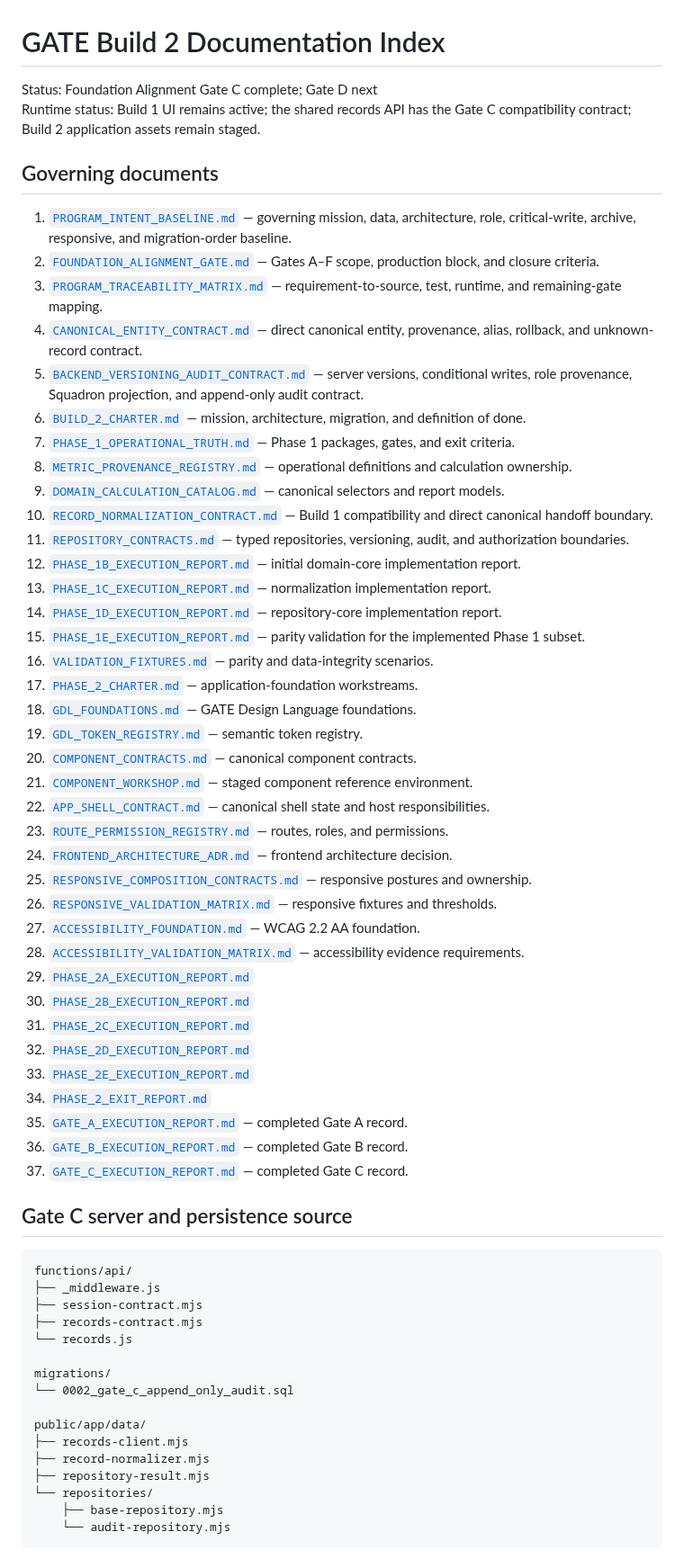
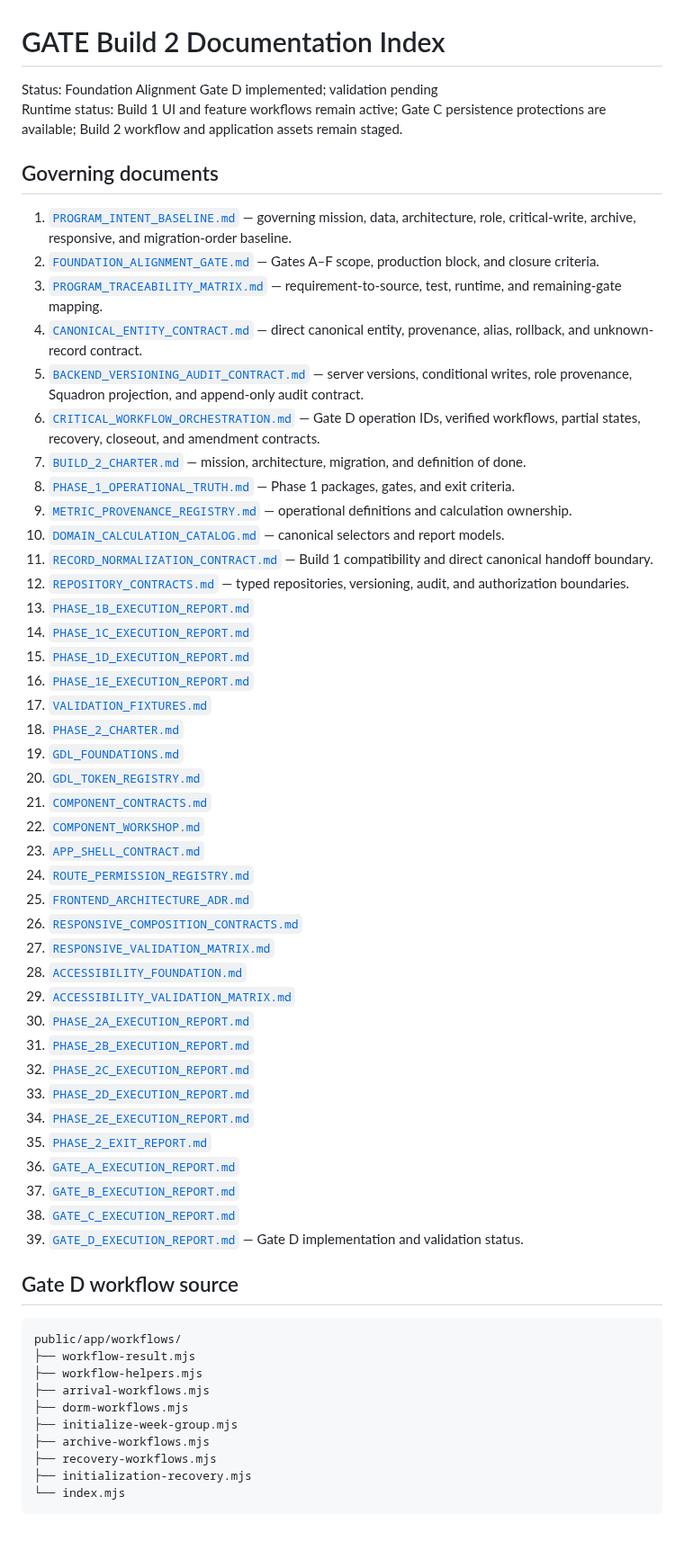
Before and after one commit to austen-debug/prc-sr, a Markdown page: docs/build-2/INDEX.md, the part around one of its changes. Shown at 90% size. GitHub-like rendering; blank space fills up the shorter version.

Commit message:
Add Gate D workflow documentation and status

````diff
--- a/docs/build-2/INDEX.md
+++ b/docs/build-2/INDEX.md
@@ -1,7 +1,7 @@
 # GATE Build 2 Documentation Index
 
-Status: Foundation Alignment Gate C complete; Gate D next
-Runtime status: Build 1 UI remains active; the shared records API has the Gate C compatibility contract; Build 2 application assets remain staged.
+Status: Foundation Alignment Gate D implemented; validation pending
+Runtime status: Build 1 UI and feature workflows remain active; Gate C persistence protections are available; Build 2 workflow and application assets remain staged.
 
 ## Governing documents
 
@@ -10,57 +10,53 @@ Runtime status: Build 1 UI remains active; the shared records API has the Gate C
 3. [`PROGRAM_TRACEABILITY_MATRIX.md`](./PROGRAM_TRACEABILITY_MATRIX.md) — requirement-to-source, test, runtime, and remaining-gate mapping.
 4. [`CANONICAL_ENTITY_CONTRACT.md`](./CANONICAL_ENTITY_CONTRACT.md) — direct canonical entity, provenance, alias, rollback, and unknown-record contract.
 5. [`BACKEND_VERSIONING_AUDIT_CONTRACT.md`](./BACKEND_VERSIONING_AUDIT_CONTRACT.md) — server versions, conditional writes, role provenance, Squadron projection, and append-only audit contract.
-6. [`BUILD_2_CHARTER.md`](./BUILD_2_CHARTER.md) — mission, architecture, migration, and definition of done.
-7. [`PHASE_1_OPERATIONAL_TRUTH.md`](./PHASE_1_OPERATIONAL_TRUTH.md) — Phase 1 packages, gates, and exit criteria.
-8. [`METRIC_PROVENANCE_REGISTRY.md`](./METRIC_PROVENANCE_REGISTRY.md) — operational definitions and calculation ownership.
-9. [`DOMAIN_CALCULATION_CATALOG.md`](./DOMAIN_CALCULATION_CATALOG.md) — canonical selectors and report models.
-10. [`RECORD_NORMALIZATION_CONTRACT.md`](./RECORD_NORMALIZATION_CONTRACT.md) — Build 1 compatibility and direct canonical handoff boundary.
-11. [`REPOSITORY_CONTRACTS.md`](./REPOSITORY_CONTRACTS.md) — typed repositories, versioning, audit, and authorization boundaries.
-12. [`PHASE_1B_EXECUTION_REPORT.md`](./PHASE_1B_EXECUTION_REPORT.md) — initial domain-core implementation report.
-13. [`PHASE_1C_EXECUTION_REPORT.md`](./PHASE_1C_EXECUTION_REPORT.md) — normalization implementation report.
-14. [`PHASE_1D_EXECUTION_REPORT.md`](./PHASE_1D_EXECUTION_REPORT.md) — repository-core implementation report.
-15. [`PHASE_1E_EXECUTION_REPORT.md`](./PHASE_1E_EXECUTION_REPORT.md) — parity validation for the implemented Phase 1 subset.
-16. [`VALIDATION_FIXTURES.md`](./VALIDATION_FIXTURES.md) — parity and data-integrity scenarios.
-17. [`PHASE_2_CHARTER.md`](./PHASE_2_CHARTER.md) — application-foundation workstreams.
-18. [`GDL_FOUNDATIONS.md`](./GDL_FOUNDATIONS.md) — GATE Design Language foundations.
-19. [`GDL_TOKEN_REGISTRY.md`](./GDL_TOKEN_REGISTRY.md) — semantic token registry.
-20. [`COMPONENT_CONTRACTS.md`](./COMPONENT_CONTRACTS.md) — canonical component contracts.
-21. [`COMPONENT_WORKSHOP.md`](./COMPONENT_WORKSHOP.md) — staged component reference environment.
-22. [`APP_SHELL_CONTRACT.md`](./APP_SHELL_CONTRACT.md) — canonical shell state and host responsibilities.
-23. [`ROUTE_PERMISSION_REGISTRY.md`](./ROUTE_PERMISSION_REGISTRY.md) — routes, roles, and permissions.
-24. [`FRONTEND_ARCHITECTURE_ADR.md`](./FRONTEND_ARCHITECTURE_ADR.md) — frontend architecture decision.
-25. [`RESPONSIVE_COMPOSITION_CONTRACTS.md`](./RESPONSIVE_COMPOSITION_CONTRACTS.md) — responsive postures and ownership.
-26. [`RESPONSIVE_VALIDATION_MATRIX.md`](./RESPONSIVE_VALIDATION_MATRIX.md) — responsive fixtures and thresholds.
-27. [`ACCESSIBILITY_FOUNDATION.md`](./ACCESSIBILITY_FOUNDATION.md) — WCAG 2.2 AA foundation.
-28. [`ACCESSIBILITY_VALIDATION_MATRIX.md`](./ACCESSIBILITY_VALIDATION_MATRIX.md) — accessibility evidence requirements.
-29. [`PHASE_2A_EXECUTION_REPORT.md`](./PHASE_2A_EXECUTION_REPORT.md)
-30. [`PHASE_2B_EXECUTION_REPORT.md`](./PHASE_2B_EXECUTION_REPORT.md)
-31. [`PHASE_2C_EXECUTION_REPORT.md`](./PHASE_2C_EXECUTION_REPORT.md)
-32. [`PHASE_2D_EXECUTION_REPORT.md`](./PHASE_2D_EXECUTION_REPORT.md)
-33. [`PHASE_2E_EXECUTION_REPORT.md`](./PHASE_2E_EXECUTION_REPORT.md)
-34. [`PHASE_2_EXIT_REPORT.md`](./PHASE_2_EXIT_REPORT.md)
-35. [`GATE_A_EXECUTION_REPORT.md`](./GATE_A_EXECUTION_REPORT.md) — completed Gate A record.
-36. [`GATE_B_EXECUTION_REPORT.md`](./GATE_B_EXECUTION_REPORT.md) — completed Gate B record.
-37. [`GATE_C_EXECUTION_REPORT.md`](./GATE_C_EXECUTION_REPORT.md) — completed Gate C record.
+6. [`CRITICAL_WORKFLOW_ORCHESTRATION.md`](./CRITICAL_WORKFLOW_ORCHESTRATION.md) — Gate D operation IDs, verified workflows, partial states, recovery, closeout, and amendment contracts.
+7. [`BUILD_2_CHARTER.md`](./BUILD_2_CHARTER.md) — mission, architecture, migration, and definition of done.
+8. [`PHASE_1_OPERATIONAL_TRUTH.md`](./PHASE_1_OPERATIONAL_TRUTH.md) — Phase 1 packages, gates, and exit criteria.
+9. [`METRIC_PROVENANCE_REGISTRY.md`](./METRIC_PROVENANCE_REGISTRY.md) — operational definitions and calculation ownership.
+10. [`DOMAIN_CALCULATION_CATALOG.md`](./DOMAIN_CALCULATION_CATALOG.md) — canonical selectors and report models.
+11. [`RECORD_NORMALIZATION_CONTRACT.md`](./RECORD_NORMALIZATION_CONTRACT.md) — Build 1 compatibility and direct canonical handoff boundary.
+12. [`REPOSITORY_CONTRACTS.md`](./REPOSITORY_CONTRACTS.md) — typed repositories, versioning, audit, and authorization boundaries.
+13. [`PHASE_1B_EXECUTION_REPORT.md`](./PHASE_1B_EXECUTION_REPORT.md)
+14. [`PHASE_1C_EXECUTION_REPORT.md`](./PHASE_1C_EXECUTION_REPORT.md)
+15. [`PHASE_1D_EXECUTION_REPORT.md`](./PHASE_1D_EXECUTION_REPORT.md)
+16. [`PHASE_1E_EXECUTION_REPORT.md`](./PHASE_1E_EXECUTION_REPORT.md)
+17. [`VALIDATION_FIXTURES.md`](./VALIDATION_FIXTURES.md)
+18. [`PHASE_2_CHARTER.md`](./PHASE_2_CHARTER.md)
+19. [`GDL_FOUNDATIONS.md`](./GDL_FOUNDATIONS.md)
+20. [`GDL_TOKEN_REGISTRY.md`](./GDL_TOKEN_REGISTRY.md)
+21. [`COMPONENT_CONTRACTS.md`](./COMPONENT_CONTRACTS.md)
+22. [`COMPONENT_WORKSHOP.md`](./COMPONENT_WORKSHOP.md)
+23. [`APP_SHELL_CONTRACT.md`](./APP_SHELL_CONTRACT.md)
+24. [`ROUTE_PERMISSION_REGISTRY.md`](./ROUTE_PERMISSION_REGISTRY.md)
+25. [`FRONTEND_ARCHITECTURE_ADR.md`](./FRONTEND_ARCHITECTURE_ADR.md)
+26. [`RESPONSIVE_COMPOSITION_CONTRACTS.md`](./RESPONSIVE_COMPOSITION_CONTRACTS.md)
+27. [`RESPONSIVE_VALIDATION_MATRIX.md`](./RESPONSIVE_VALIDATION_MATRIX.md)
+28. [`ACCESSIBILITY_FOUNDATION.md`](./ACCESSIBILITY_FOUNDATION.md)
+29. [`ACCESSIBILITY_VALIDATION_MATRIX.md`](./ACCESSIBILITY_VALIDATION_MATRIX.md)
+30. [`PHASE_2A_EXECUTION_REPORT.md`](./PHASE_2A_EXECUTION_REPORT.md)
+31. [`PHASE_2B_EXECUTION_REPORT.md`](./PHASE_2B_EXECUTION_REPORT.md)
+32. [`PHASE_2C_EXECUTION_REPORT.md`](./PHASE_2C_EXECUTION_REPORT.md)
+33. [`PHASE_2D_EXECUTION_REPORT.md`](./PHASE_2D_EXECUTION_REPORT.md)
+34. [`PHASE_2E_EXECUTION_REPORT.md`](./PHASE_2E_EXECUTION_REPORT.md)
+35. [`PHASE_2_EXIT_REPORT.md`](./PHASE_2_EXIT_REPORT.md)
+36. [`GATE_A_EXECUTION_REPORT.md`](./GATE_A_EXECUTION_REPORT.md)
+37. [`GATE_B_EXECUTION_REPORT.md`](./GATE_B_EXECUTION_REPORT.md)
+38. [`GATE_C_EXECUTION_REPORT.md`](./GATE_C_EXECUTION_REPORT.md)
+39. [`GATE_D_EXECUTION_REPORT.md`](./GATE_D_EXECUTION_REPORT.md) — Gate D implementation and validation status.
 
-## Gate C server and persistence source
+## Gate D workflow source
 
 ```text
-functions/api/
-├── _middleware.js
-├── session-contract.mjs
-├── records-contract.mjs
-└── records.js
-
-migrations/
-└── 0002_gate_c_append_only_audit.sql
-
-public/app/data/
-├── records-client.mjs
-├── record-normalizer.mjs
-├── repository-result.mjs
-└── repositories/
-    ├── base-repository.mjs
-    └── audit-repository.mjs
+public/app/workflows/
+├── workflow-result.mjs
+├── workflow-helpers.mjs
+├── arrival-workflows.mjs
+├── dorm-workflows.mjs
+├── initialize-week-group.mjs
+├── archive-workflows.mjs
+├── recovery-workflows.mjs
+├── initialization-recovery.mjs
+└── index.mjs
 ```
 
````
Also changed, not shown: other parts of docs/build-2/INDEX.md (+19 -5 lines).
